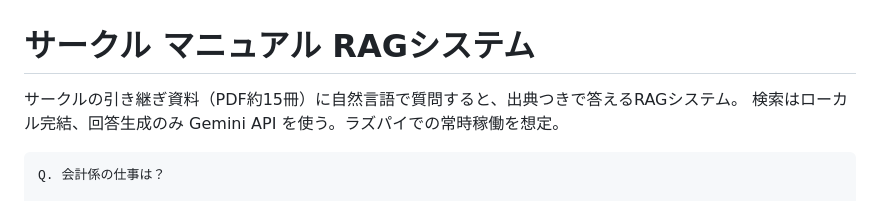
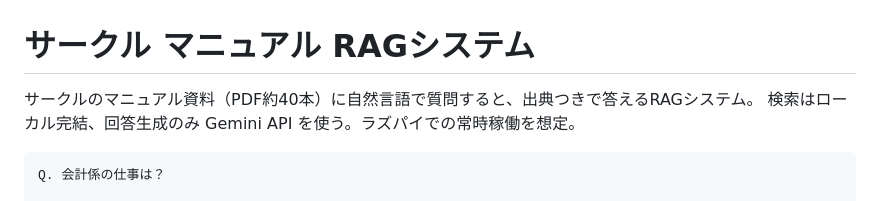
Before and after one commit to Ma21Aki/RAG_chatbot, a Markdown page: README.md, the part around the change. Rendered like a GitHub page.

Commit message:
Revise RAG system documentation in README
参照pdfの個数を修正

````diff
--- a/README.md
+++ b/README.md
@@ -1,6 +1,6 @@
 # サークル マニュアル RAGシステム
 
-サークルの引き継ぎ資料（PDF約15冊）に自然言語で質問すると、出典つきで答えるRAGシステム。
+サークルのマニュアル資料（PDF約40本）に自然言語で質問すると、出典つきで答えるRAGシステム。
 検索はローカル完結、回答生成のみ Gemini API を使う。ラズパイでの常時稼働を想定。
 
 ```
````
